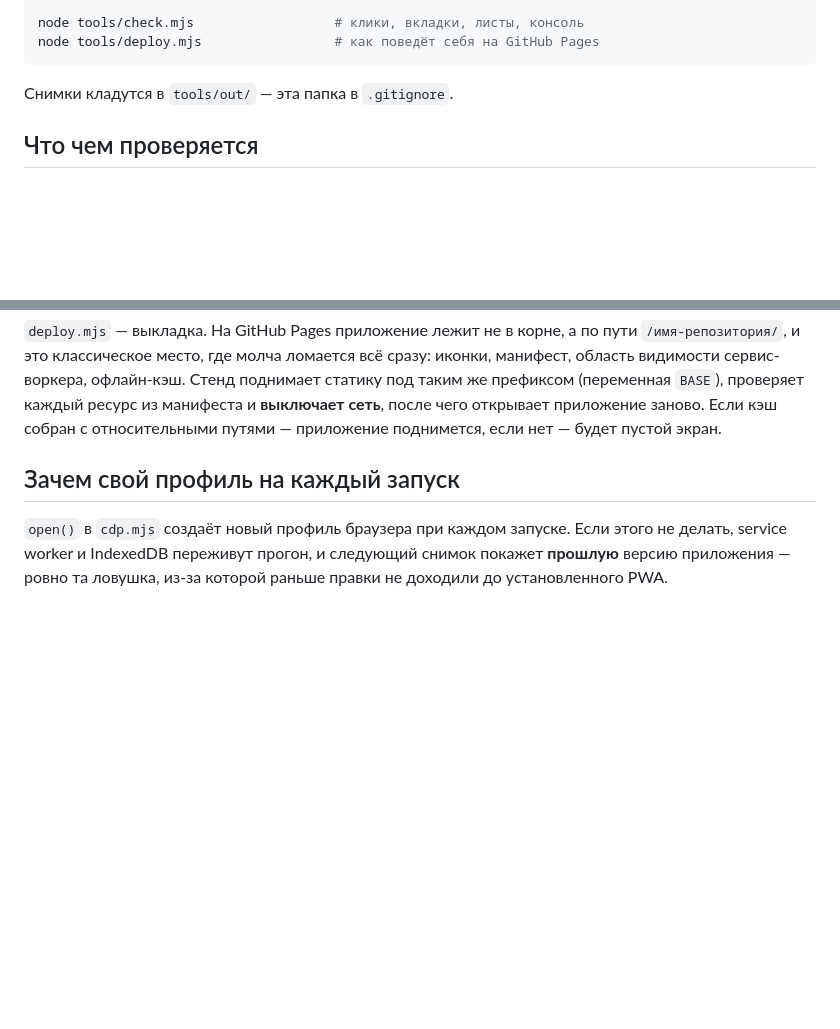
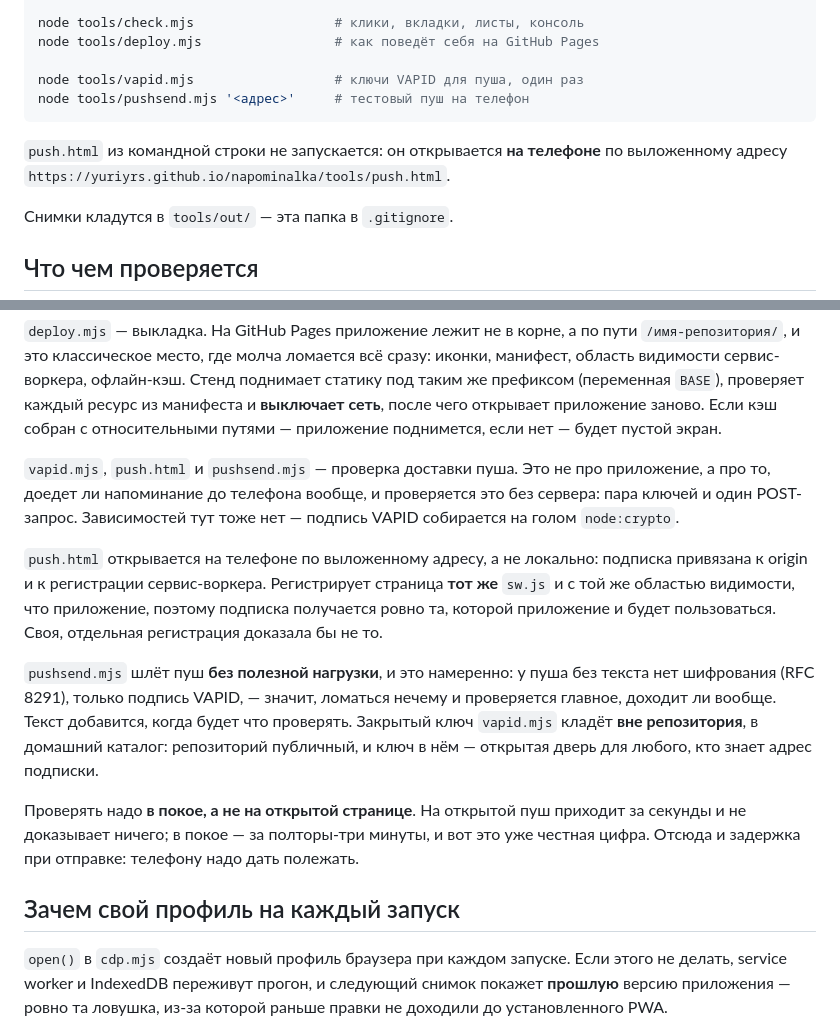
Before and after one commit to YuriyRS/napominalka, a Markdown page: tools/README.md, 2 parts joined by grey strips. GitHub-like rendering; blank space fills up the shorter version.

Commit message:
Стенд: в README записана проверка пуша
Три инструмента лежали рядом с остальными молча. Записано, чем они
отличаются от проверок приложения, почему страница подписки живёт на
выложенном адресе, а не локально (подписка привязана к origin), почему
регистрируется тот же sw.js (иначе проверялась бы не та подписка),
и почему пуш идёт без полезной нагрузки (без текста нет шифрования,
значит ломаться нечему и проверяется ровно одно — доходит ли).

Отдельно сказано про покой: на открытой странице пуш приходит за секунды
и не доказывает ничего, в покое — за полторы-три минуты. Это и есть
причина задержки при отправке, которую иначе хочется убрать как лишнюю.

Co-Authored-By: Claude Code <noreply@anthropic.com>

````diff
--- a/tools/README.md
+++ b/tools/README.md
@@ -21,7 +21,13 @@ node tools/shoot.mjs обычный 1200     # высота окна, если
 
 node tools/check.mjs                  # клики, вкладки, листы, консоль
 node tools/deploy.mjs                 # как поведёт себя на GitHub Pages
+
+node tools/vapid.mjs                  # ключи VAPID для пуша, один раз
+node tools/pushsend.mjs '<адрес>'     # тестовый пуш на телефон
 ```
+
+`push.html` из командной строки не запускается: он открывается **на телефоне**
+по выложенному адресу `https://yuriyrs.github.io/napominalka/tools/push.html`.
 
 Снимки кладутся в `tools/out/` — эта папка в `.gitignore`.
 
@@ -47,6 +53,28 @@ node tools/deploy.mjs                 # как поведёт себя на GitH
 из манифеста и **выключает сеть**, после чего открывает приложение заново.
 Если кэш собран с относительными путями — приложение поднимется, если нет —
 будет пустой экран.
+
+`vapid.mjs`, `push.html` и `pushsend.mjs` — проверка доставки пуша. Это не про
+приложение, а про то, доедет ли напоминание до телефона вообще, и проверяется
+это без сервера: пара ключей и один POST-запрос. Зависимостей тут тоже нет —
+подпись VAPID собирается на голом `node:crypto`.
+
+`push.html` открывается на телефоне по выложенному адресу, а не локально:
+подписка привязана к origin и к регистрации сервис-воркера. Регистрирует
+страница **тот же** `sw.js` и с той же областью видимости, что приложение,
+поэтому подписка получается ровно та, которой приложение и будет
+пользоваться. Своя, отдельная регистрация доказала бы не то.
+
+`pushsend.mjs` шлёт пуш **без полезной нагрузки**, и это намеренно: у пуша без
+текста нет шифрования (RFC 8291), только подпись VAPID, — значит, ломаться
+нечему и проверяется главное, доходит ли вообще. Текст добавится, когда будет
+что проверять. Закрытый ключ `vapid.mjs` кладёт **вне репозитория**, в домашний
+каталог: репозиторий публичный, и ключ в нём — открытая дверь для любого, кто
+знает адрес подписки.
+
+Проверять надо **в покое, а не на открытой странице**. На открытой пуш приходит
+за секунды и не доказывает ничего; в покое — за полторы-три минуты, и вот это
+уже честная цифра. Отсюда и задержка при отправке: телефону надо дать полежать.
 
 ## Зачем свой профиль на каждый запуск
 
````
